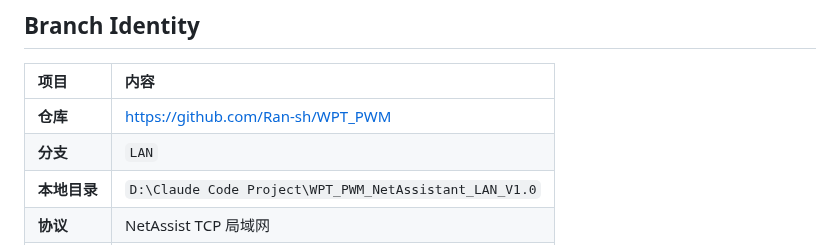
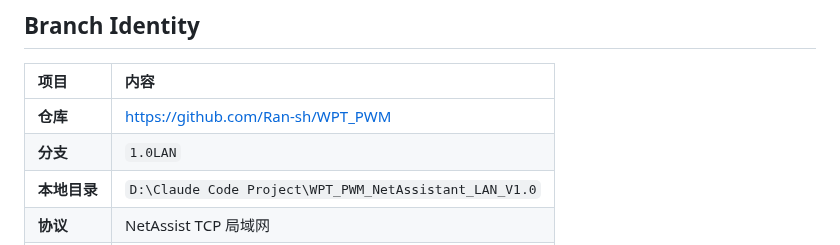
Before and after one commit to Ran-sh/WPT_PWM, a Markdown page: CLAUDE.md, the part around the change. Rendered like a GitHub page.

```diff
--- a/CLAUDE.md
+++ b/CLAUDE.md
@@ -7,7 +7,7 @@ This file provides guidance to Claude Code (claude.ai/code) when working with co
 | 项目 | 内容 |
 |:---|:---|
 | **仓库** | https://github.com/Ran-sh/WPT_PWM |
-| **分支** | `LAN` |
+| **分支** | `1.0LAN` |
 | **本地目录** | `D:\Claude Code Project\WPT_PWM_NetAssistant_LAN_V1.0` |
 | **协议** | NetAssist TCP 局域网 |
 | **版本** | V1.0.0 |
```
Also changed, not shown: README.md (+1 -1 lines).
